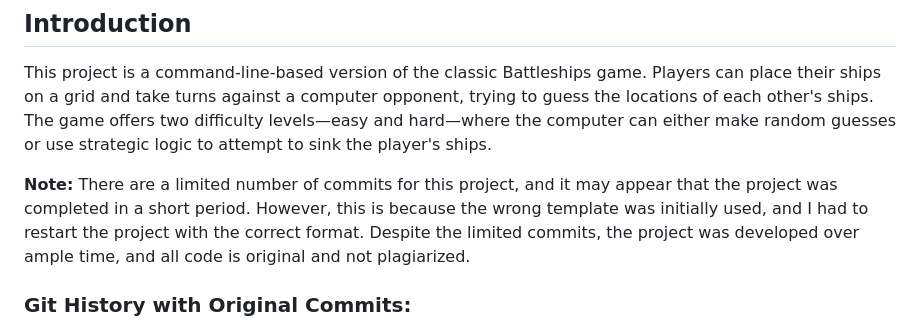
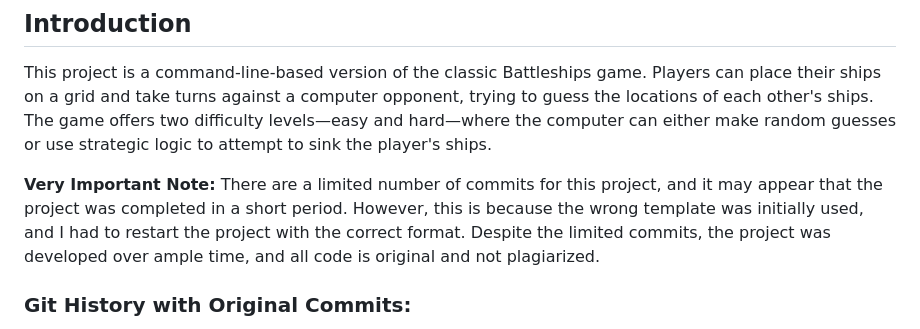
Before and after one commit to KTP8/Battleships2.0, a Markdown page: README.md, the part around the change. Rendered like a GitHub page.

```diff
--- a/README.md
+++ b/README.md
@@ -17,7 +17,7 @@
 
 This project is a command-line-based version of the classic Battleships game. Players can place their ships on a grid and take turns against a computer opponent, trying to guess the locations of each other's ships. The game offers two difficulty levels—easy and hard—where the computer can either make random guesses or use strategic logic to attempt to sink the player's ships.
 
-**Note:** There are a limited number of commits for this project, and it may appear that the project was completed in a short period. However, this is because the wrong template was initially used, and I had to restart the project with the correct format. Despite the limited commits, the project was developed over ample time, and all code is original and not plagiarized.
+**Very Important Note:** There are a limited number of commits for this project, and it may appear that the project was completed in a short period. However, this is because the wrong template was initially used, and I had to restart the project with the correct format. Despite the limited commits, the project was developed over ample time, and all code is original and not plagiarized.
 
 ### Git History with Original Commits:
 [IMG: Git Commit History for Incorrect Template]
```
